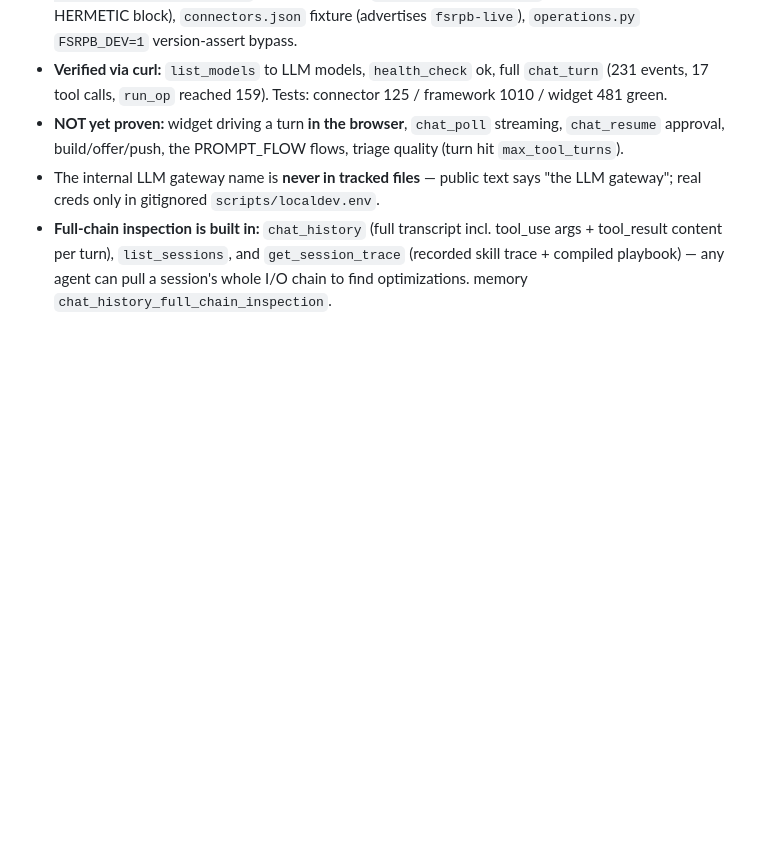
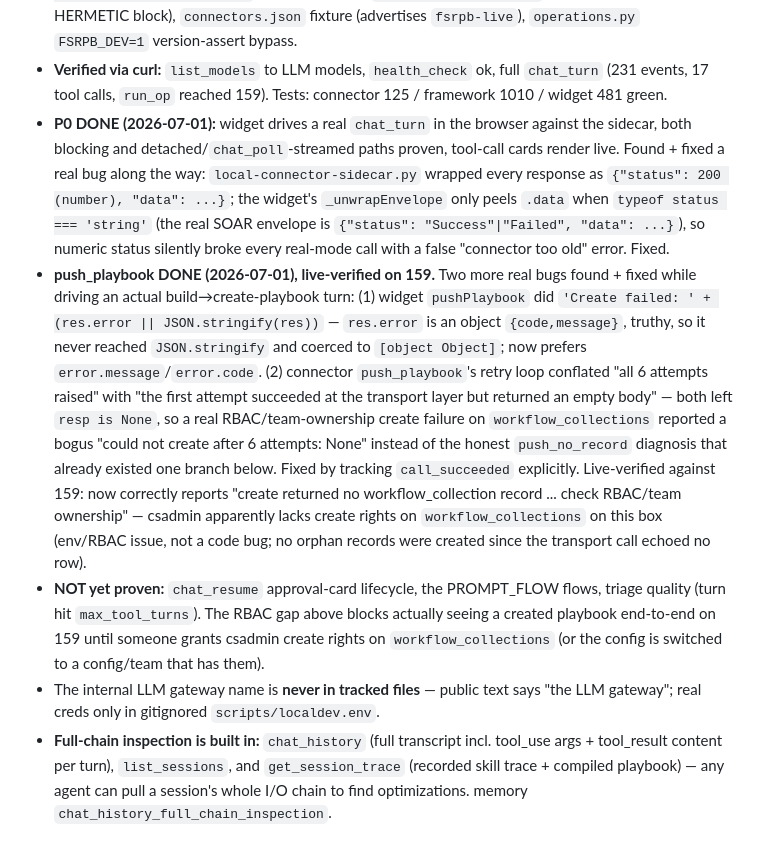
Before and after one commit to ftnt-dspille/fsr-widget-devkit, a Markdown page: STATUS.md, the part around the change. Drawn GitHub-style; blank space fills up the shorter version.

Commit message:
status: record push_playbook bug hunt + live-verified fixes on 159

```diff
--- a/STATUS.md
+++ b/STATUS.md
@@ -134,9 +134,35 @@ credits, no sim/mock. **Full how-to + no-cache discipline: `LOCAL_DEV.md`.**
 - **Verified via curl:** `list_models` to LLM models, `health_check` ok, full
   `chat_turn` (231 events, 17 tool calls, `run_op` reached 159). Tests: connector
   125 / framework 1010 / widget 481 green.
-- **NOT yet proven:** widget driving a turn **in the browser**, `chat_poll`
-  streaming, `chat_resume` approval, build/offer/push, the PROMPT_FLOW flows,
-  triage quality (turn hit `max_tool_turns`).
+- **P0 DONE (2026-07-01):** widget drives a real `chat_turn` in the browser
+  against the sidecar, both blocking and detached/`chat_poll`-streamed paths
+  proven, tool-call cards render live. Found + fixed a real bug along the way:
+  `local-connector-sidecar.py` wrapped every response as
+  `{"status": 200 (number), "data": ...}`; the widget's `_unwrapEnvelope` only
+  peels `.data` when `typeof status === 'string'` (the real SOAR envelope is
+  `{"status": "Success"|"Failed", "data": ...}`), so numeric status silently
+  broke every real-mode call with a false "connector too old" error. Fixed.
+- **push_playbook DONE (2026-07-01), live-verified on 159.** Two more real bugs
+  found + fixed while driving an actual build→create-playbook turn: (1) widget
+  `pushPlaybook` did `'Create failed: ' + (res.error || JSON.stringify(res))`
+  — `res.error` is an object `{code,message}`, truthy, so it never reached
+  `JSON.stringify` and coerced to `[object Object]`; now prefers
+  `error.message`/`error.code`. (2) connector `push_playbook`'s retry loop
+  conflated "all 6 attempts raised" with "the first attempt succeeded at the
+  transport layer but returned an empty body" — both left `resp is None`, so a
+  real RBAC/team-ownership create failure on `workflow_collections` reported a
+  bogus "could not create after 6 attempts: None" instead of the honest
+  `push_no_record` diagnosis that already existed one branch below. Fixed by
+  tracking `call_succeeded` explicitly. Live-verified against 159: now
+  correctly reports "create returned no workflow_collection record ... check
+  RBAC/team ownership" — csadmin apparently lacks create rights on
+  `workflow_collections` on this box (env/RBAC issue, not a code bug; no
+  orphan records were created since the transport call echoed no row).
+- **NOT yet proven:** `chat_resume` approval-card lifecycle, the PROMPT_FLOW
+  flows, triage quality (turn hit `max_tool_turns`). The RBAC gap above blocks
+  actually seeing a created playbook end-to-end on 159 until someone grants
+  csadmin create rights on `workflow_collections` (or the config is switched
+  to a config/team that has them).
 - The internal LLM gateway name is **never in tracked files** — public text
   says "the LLM gateway"; real creds only in gitignored `scripts/localdev.env`.
 - **Full-chain inspection is built in:** `chat_history` (full transcript incl.
```
